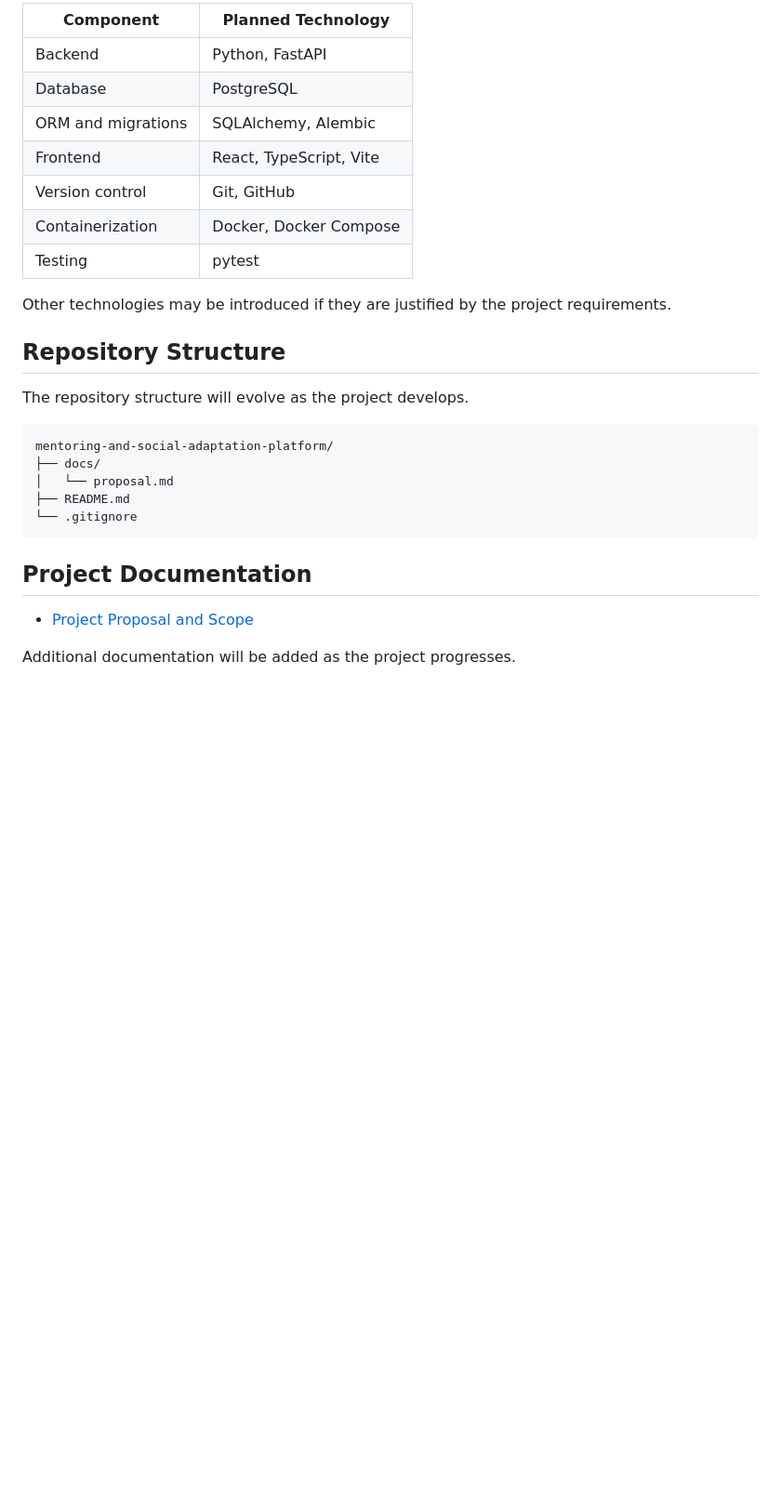
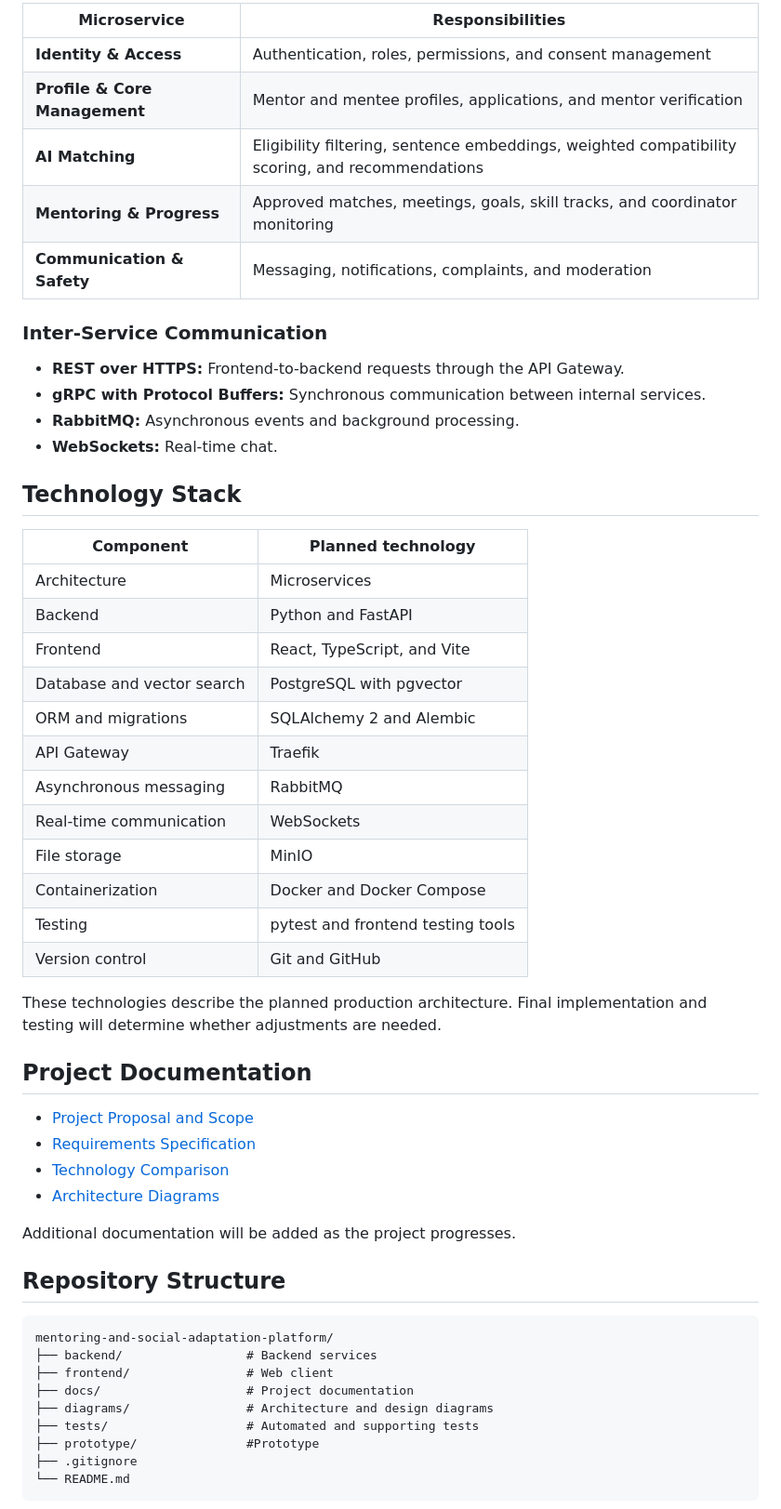
Before and after one commit to Moldirkab/mentoring-and-social-adaptation-platform, a Markdown page: README.md, the part around one of its changes. Shown at 93% size. Rendered like a GitHub page; blank space fills up the shorter version.

Commit message:
MSAP-14: Revise README with updated project details
Updated project overview, aim, target users, planned features, technology stack, repository structure, development workflow, and project status.

````diff
--- a/README.md
+++ b/README.md
@@ -41,30 +55,58 @@ The technology stack will be finalized following a comparison of available techn
 
-| Component          | Planned Technology      |
-| ------------------ | ----------------------- |
-| Backend            | Python, FastAPI         |
-| Database           | PostgreSQL              |
-| ORM and migrations | SQLAlchemy, Alembic     |
-| Frontend           | React, TypeScript, Vite |
-| Version control    | Git, GitHub             |
-| Containerization   | Docker, Docker Compose  |
-| Testing            | pytest                  |
+| Microservice | Responsibilities |
+|---|---|
+| **Identity & Access** | Authentication, roles, permissions, and consent management |
+| **Profile & Core Management** | Mentor and mentee profiles, applications, and mentor verification |
+| **AI Matching** | Eligibility filtering, sentence embeddings, weighted compatibility scoring, and recommendations |
+| **Mentoring & Progress** | Approved matches, meetings, goals, skill tracks, and coordinator monitoring |
+| **Communication & Safety** | Messaging, notifications, complaints, and moderation |
 
-Other technologies may be introduced if they are justified by the project requirements.
+### Inter-Service Communication
 
-## Repository Structure
+- **REST over HTTPS:** Frontend-to-backend requests through the API Gateway.
+- **gRPC with Protocol Buffers:** Synchronous communication between internal services.
+- **RabbitMQ:** Asynchronous events and background processing.
+- **WebSockets:** Real-time chat.
 
-The repository structure will evolve as the project develops.
+## Technology Stack
 
-```text
-mentoring-and-social-adaptation-platform/
-├── docs/
-│   └── proposal.md
-├── README.md
-└── .gitignore
-```
+| Component | Planned technology |
+|---|---|
+| Architecture | Microservices |
+| Backend | Python and FastAPI |
+| Frontend | React, TypeScript, and Vite |
+| Database and vector search | PostgreSQL with pgvector |
+| ORM and migrations | SQLAlchemy 2 and Alembic |
+| API Gateway | Traefik |
+| Asynchronous messaging | RabbitMQ |
+| Real-time communication | WebSockets |
+| File storage | MinIO |
+| Containerization | Docker and Docker Compose |
+| Testing | pytest and frontend testing tools |
+| Version control | Git and GitHub |
+
+These technologies describe the planned production architecture. Final implementation and testing will determine whether adjustments are needed.
 
 ## Project Documentation
 
 - [Project Proposal and Scope](docs/proposal.md)
+- [Requirements Specification](docs/requirements.md)
+- [Technology Comparison](docs/technology-comparison.md)
+- [Architecture Diagrams](diagrams/)
 
 Additional documentation will be added as the project progresses.
+
+## Repository Structure
+
+```text
+mentoring-and-social-adaptation-platform/
+├── backend/                 # Backend services
+├── frontend/                # Web client
+├── docs/                    # Project documentation
+├── diagrams/                # Architecture and design diagrams
+├── tests/                   # Automated and supporting tests
+├── prototype/               #Prototype
+├── .gitignore
+└── README.md
+```
+
````
Also changed, not shown: other parts of README.md (+46 -21 lines).
